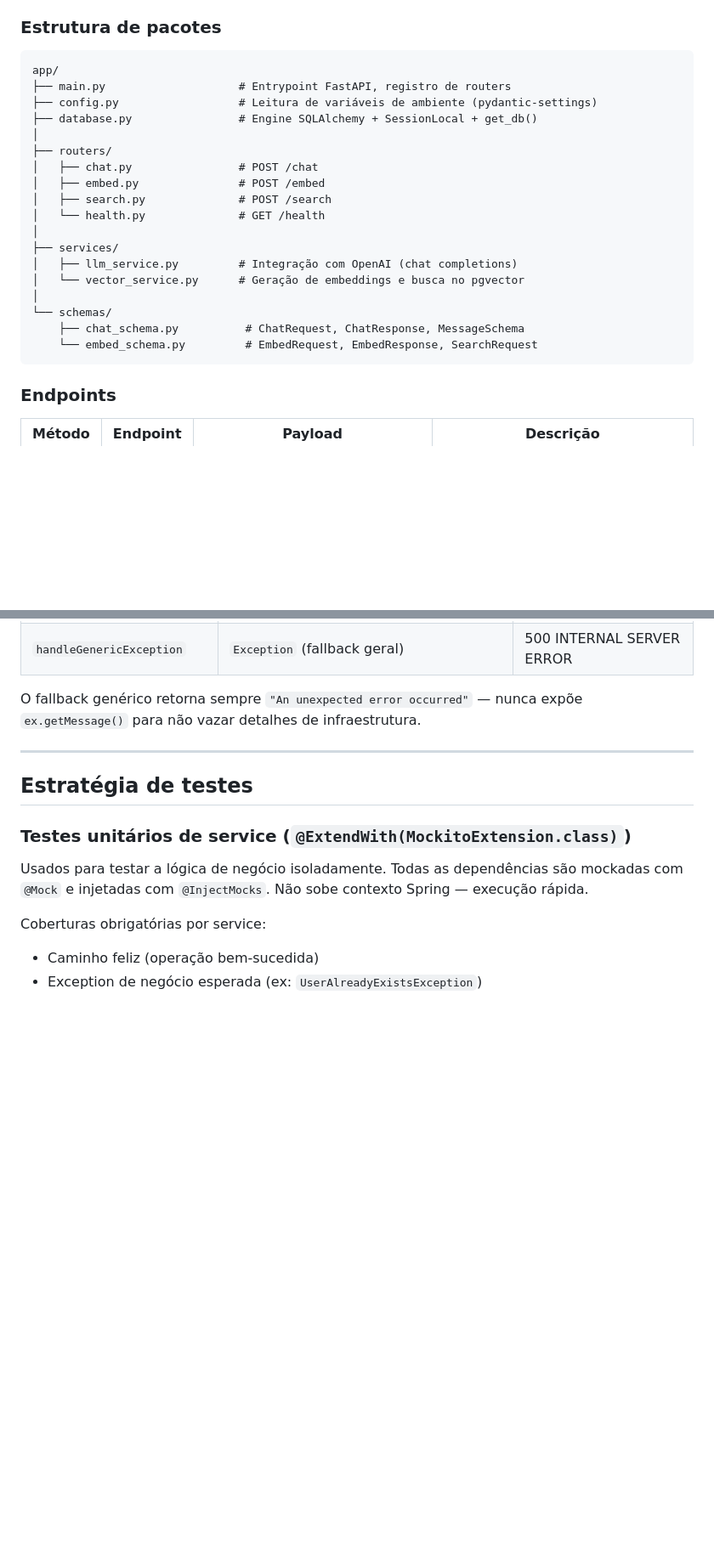
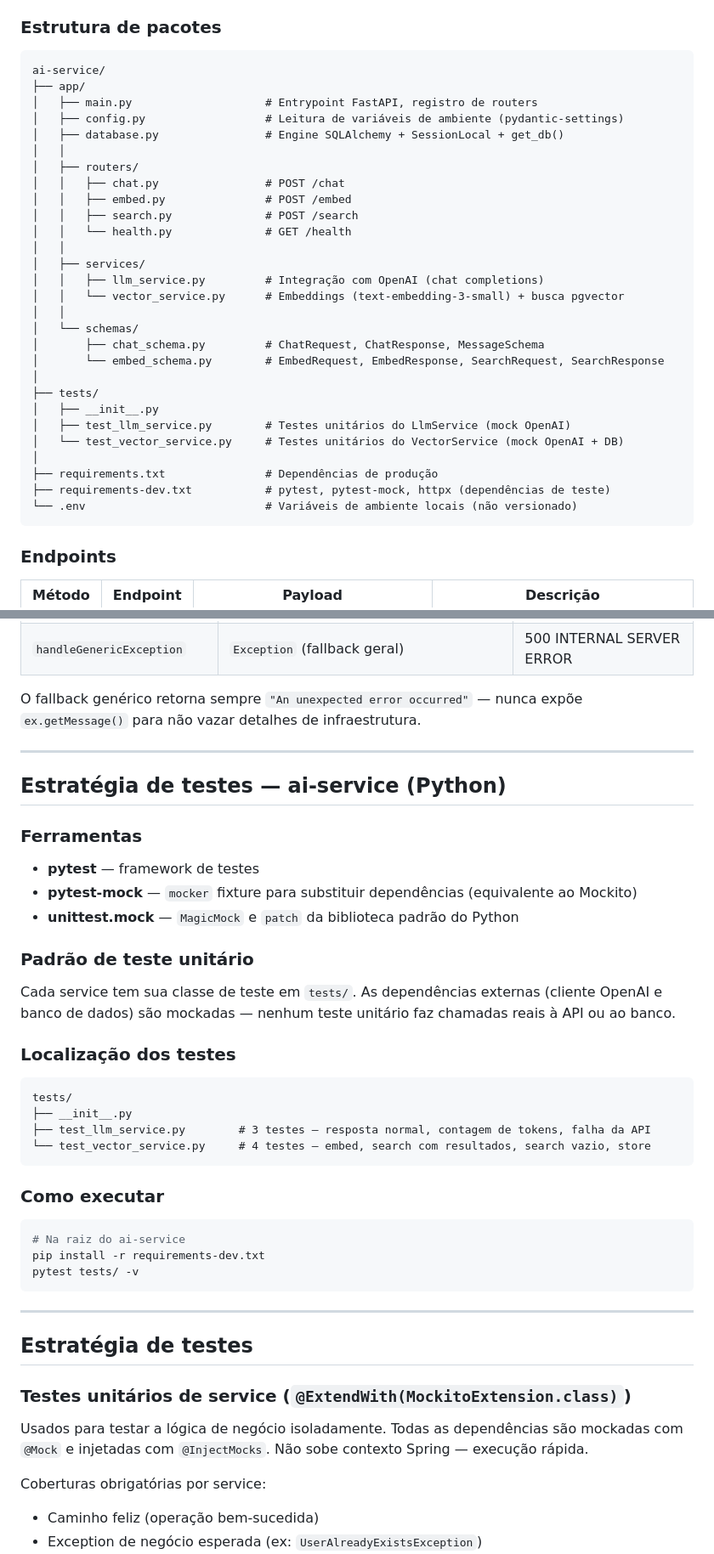
Before and after one commit to brunomota7/corporate-ai-assistant, a Markdown page: docs/ARCHITECTURE.md, 2 parts joined by grey strips. Shown at 85% size. GitHub-like rendering; blank space fills up the shorter version.

Commit message:
fix(doc): updates the documentation, adding testing to the ai-service

````diff
--- a/docs/ARCHITECTURE.md
+++ b/docs/ARCHITECTURE.md
@@ -195,24 +195,34 @@ Microsserviço de inteligência. Encapsula toda a comunicação com a OpenAI e a
 ### Estrutura de pacotes
 
 ```
-app/
-├── main.py                    # Entrypoint FastAPI, registro de routers
-├── config.py                  # Leitura de variáveis de ambiente (pydantic-settings)
-├── database.py                # Engine SQLAlchemy + SessionLocal + get_db()
+ai-service/
+├── app/
+│   ├── main.py                    # Entrypoint FastAPI, registro de routers
+│   ├── config.py                  # Leitura de variáveis de ambiente (pydantic-settings)
+│   ├── database.py                # Engine SQLAlchemy + SessionLocal + get_db()
+│   │
+│   ├── routers/
+│   │   ├── chat.py                # POST /chat
+│   │   ├── embed.py               # POST /embed
+│   │   ├── search.py              # POST /search
+│   │   └── health.py              # GET /health
+│   │
+│   ├── services/
+│   │   ├── llm_service.py         # Integração com OpenAI (chat completions)
+│   │   └── vector_service.py      # Embeddings (text-embedding-3-small) + busca pgvector
+│   │
+│   └── schemas/
+│       ├── chat_schema.py         # ChatRequest, ChatResponse, MessageSchema
+│       └── embed_schema.py        # EmbedRequest, EmbedResponse, SearchRequest, SearchResponse
 │
-├── routers/
-│   ├── chat.py                # POST /chat
-│   ├── embed.py               # POST /embed
-│   ├── search.py              # POST /search
-│   └── health.py              # GET /health
+├── tests/
+│   ├── __init__.py
+│   ├── test_llm_service.py        # Testes unitários do LlmService (mock OpenAI)
+│   └── test_vector_service.py     # Testes unitários do VectorService (mock OpenAI + DB)
 │
-├── services/
-│   ├── llm_service.py         # Integração com OpenAI (chat completions)
-│   └── vector_service.py      # Geração de embeddings e busca no pgvector
-│
-└── schemas/
-    ├── chat_schema.py          # ChatRequest, ChatResponse, MessageSchema
-    └── embed_schema.py         # EmbedRequest, EmbedResponse, SearchRequest
+├── requirements.txt               # Dependências de produção
+├── requirements-dev.txt           # pytest, pytest-mock, httpx (dependências de teste)
+└── .env                           # Variáveis de ambiente locais (não versionado)
 ```
 
 ### Endpoints
@@ -481,6 +491,37 @@ O fallback genérico retorna sempre `"An unexpected error occurred"` — nunca e
 
 ---
 
+## Estratégia de testes — ai-service (Python)
+
+### Ferramentas
+
+- **pytest** — framework de testes
+- **pytest-mock** — `mocker` fixture para substituir dependências (equivalente ao Mockito)
+- **unittest.mock** — `MagicMock` e `patch` da biblioteca padrão do Python
+
+### Padrão de teste unitário
+
+Cada service tem sua classe de teste em `tests/`. As dependências externas (cliente OpenAI e banco de dados) são mockadas — nenhum teste unitário faz chamadas reais à API ou ao banco.
+
+### Localização dos testes
+
+```
+tests/
+├── __init__.py
+├── test_llm_service.py        # 3 testes — resposta normal, contagem de tokens, falha da API
+└── test_vector_service.py     # 4 testes — embed, search com resultados, search vazio, store
+```
+
+### Como executar
+
+```bash
+# Na raiz do ai-service
+pip install -r requirements-dev.txt
+pytest tests/ -v
+```
+
+---
+
 ## Estratégia de testes
 
 ### Testes unitários de service (`@ExtendWith(MockitoExtension.class)`)
````
